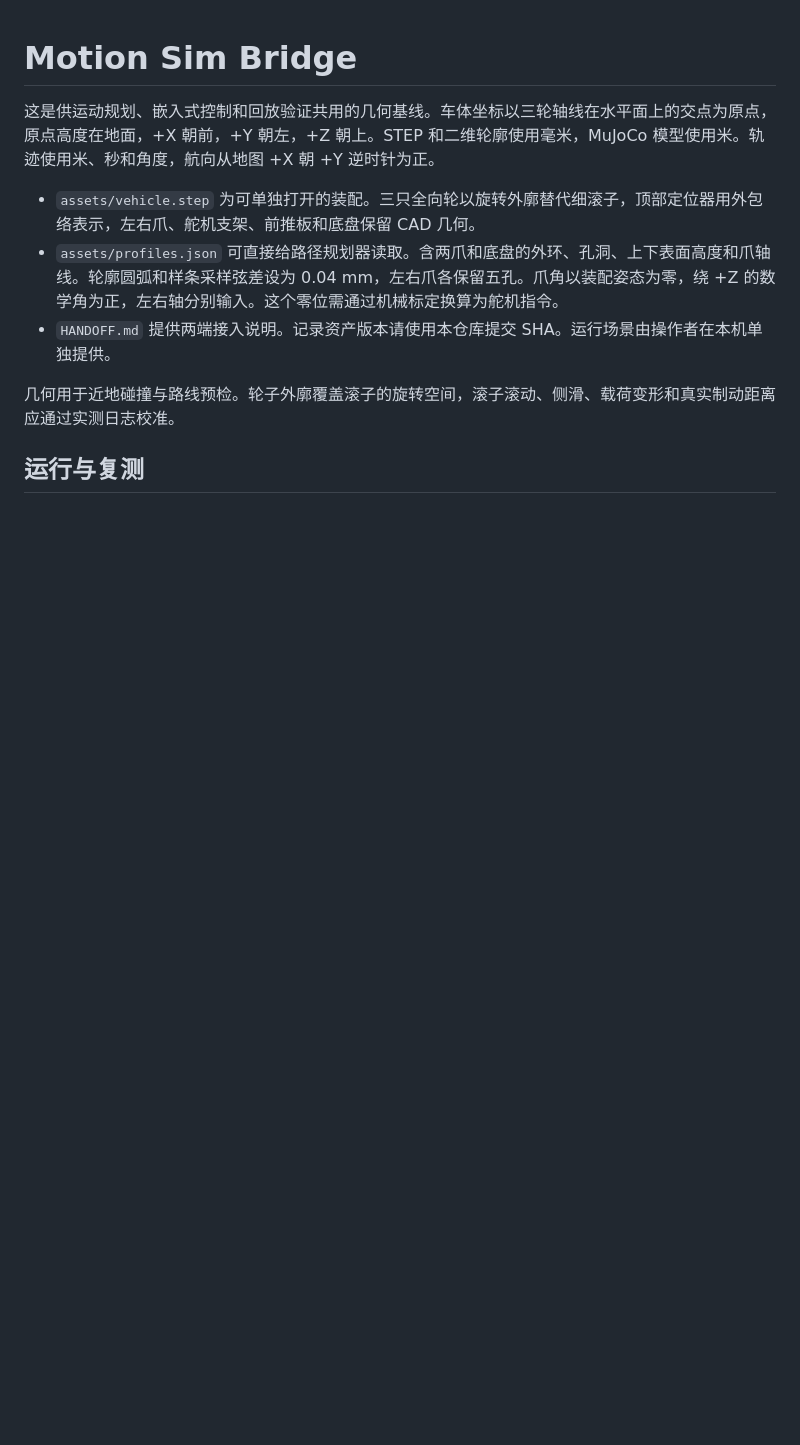
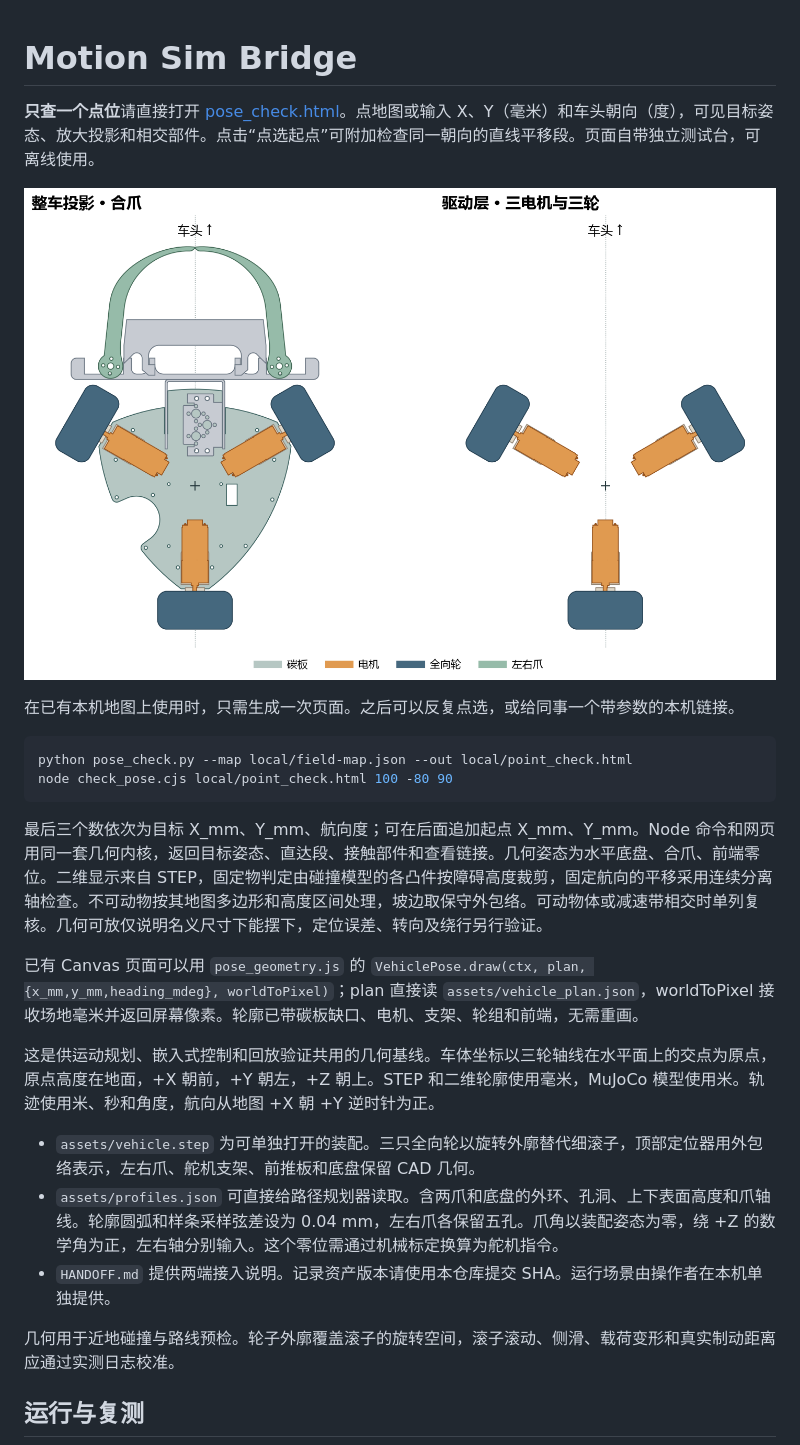
Before and after one commit to gandizm/motion-sim-bridge, a Markdown page: README.md, the part around the change. Rendered like a GitHub page; pictures changed too: assets/vehicle_plan.png (added); blank space fills up the shorter version.

Commit message:
Provide approved vehicle plan and standalone waypoint fit checker

````diff
--- a/README.md
+++ b/README.md
@@ -1,4 +1,19 @@
 # Motion Sim Bridge
+
+**只查一个点位**请直接打开 [pose_check.html](pose_check.html)。点地图或输入 X、Y（毫米）和车头朝向（度），可见目标姿态、放大投影和相交部件。点击“点选起点”可附加检查同一朝向的直线平移段。页面自带独立测试台，可离线使用。
+
+![车体和驱动层俯视图](assets/vehicle_plan.png)
+
+在已有本机地图上使用时，只需生成一次页面。之后可以反复点选，或给同事一个带参数的本机链接。
+
+```bash
+python pose_check.py --map local/field-map.json --out local/point_check.html
+node check_pose.cjs local/point_check.html 100 -80 90
+```
+
+最后三个数依次为目标 X_mm、Y_mm、航向度；可在后面追加起点 X_mm、Y_mm。Node 命令和网页用同一套几何内核，返回目标姿态、直达段、接触部件和查看链接。几何姿态为水平底盘、合爪、前端零位。二维显示来自 STEP，固定物判定由碰撞模型的各凸件按障碍高度裁剪，固定航向的平移采用连续分离轴检查。不可动物按其地图多边形和高度区间处理，坡边取保守外包络。可动物体或减速带相交时单列复核。几何可放仅说明名义尺寸下能摆下，定位误差、转向及绕行另行验证。
+
+已有 Canvas 页面可以用 `pose_geometry.js` 的 `VehiclePose.draw(ctx, plan, {x_mm,y_mm,heading_mdeg}, worldToPixel)`；plan 直接读 `assets/vehicle_plan.json`，worldToPixel 接收场地毫米并返回屏幕像素。轮廓已带碳板缺口、电机、支架、轮组和前端，无需重画。
 
 这是供运动规划、嵌入式控制和回放验证共用的几何基线。车体坐标以三轮轴线在水平面上的交点为原点，原点高度在地面，+X 朝前，+Y 朝左，+Z 朝上。STEP 和二维轮廓使用毫米，MuJoCo 模型使用米。轨迹使用米、秒和角度，航向从地图 +X 朝 +Y 逆时针为正。
 
````
Also changed, not shown: HANDOFF.md (+2 -0 lines), 11 other files.
